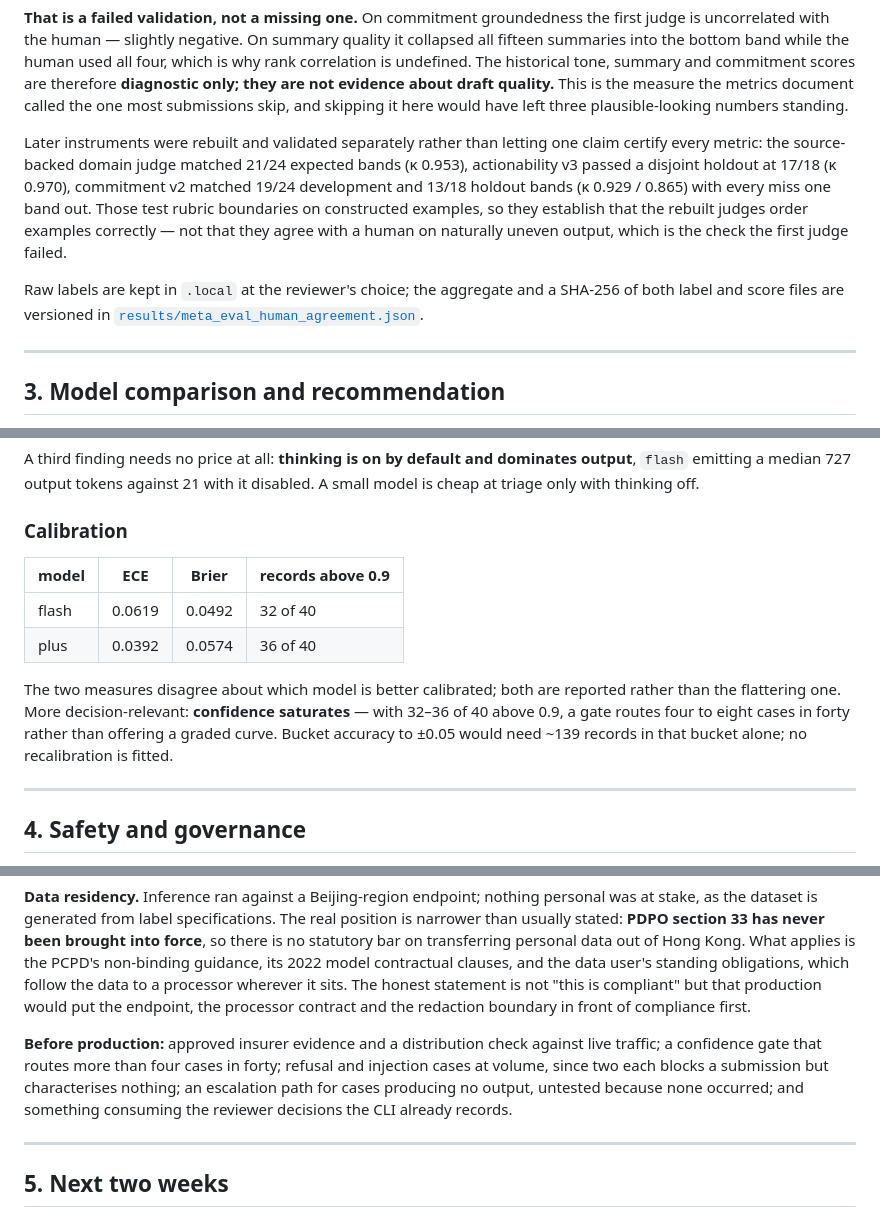
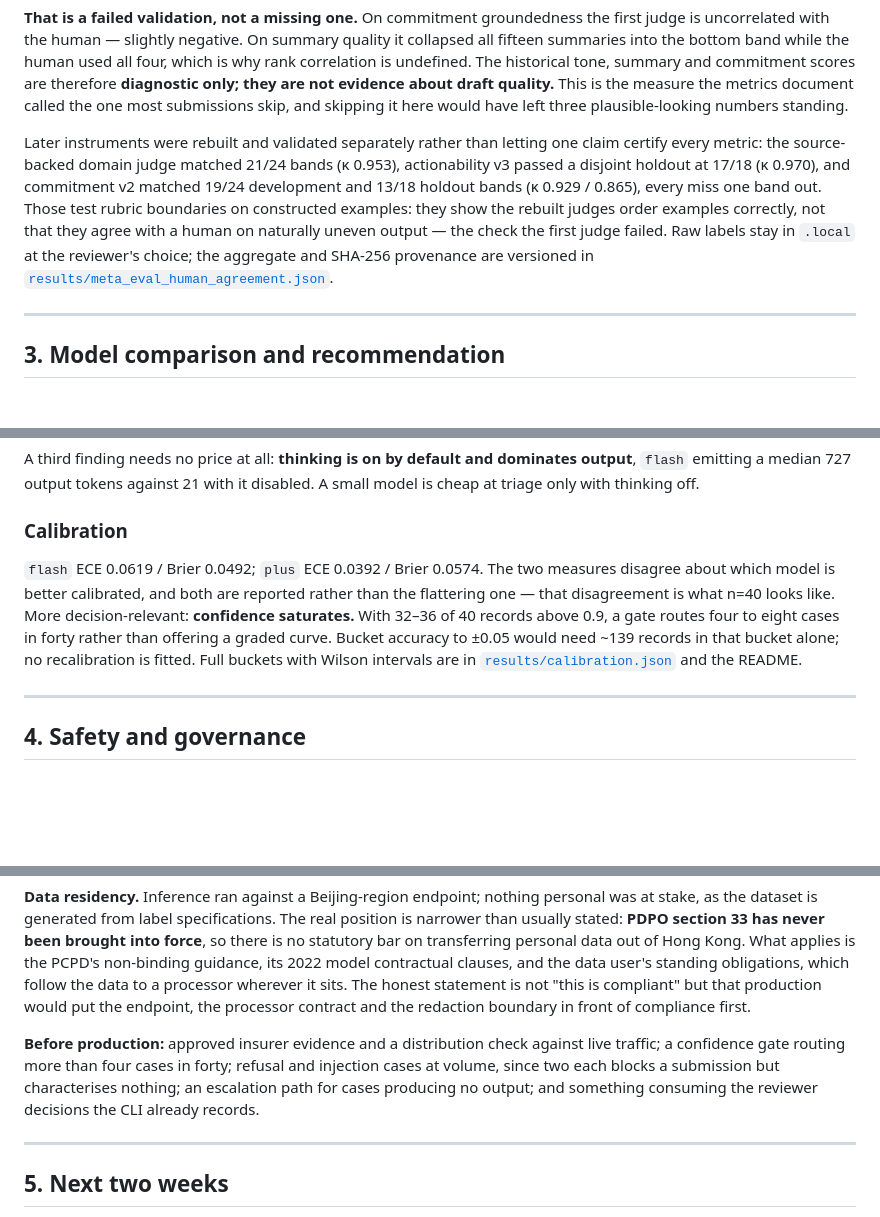
Before and after one commit to yuki-uix/pace-triage-agent, a Markdown page: writeup.md, 3 parts joined by grey strips. Rendered like a GitHub page; blank space fills up the shorter version.

Commit message:
docs: fold the calibration table into prose and trim to offset the new tables
The judge-validation and cost tables are both content the brief requires, so the
prose around them gives way instead.

Co-Authored-By: Claude Opus 5 <noreply@anthropic.com>

```diff
--- a/writeup.md
+++ b/writeup.md
@@ -103,16 +101,14 @@ the one most submissions skip, and skipping it here would have left three
 plausible-looking numbers standing.
 
 Later instruments were rebuilt and validated separately rather than letting one
-claim certify every metric: the source-backed domain judge matched 21/24
-expected bands (κ 0.953), actionability v3 passed a disjoint holdout at 17/18
-(κ 0.970), commitment v2 matched 19/24 development and 13/18 holdout bands
-(κ 0.929 / 0.865) with every miss one band out. Those test rubric boundaries on
-constructed examples, so they establish that the rebuilt judges order examples
-correctly — not that they agree with a human on naturally uneven output, which
-is the check the first judge failed.
-
-Raw labels are kept in `.local` at the reviewer's choice; the aggregate and a
-SHA-256 of both label and score files are versioned in
+claim certify every metric: the source-backed domain judge matched 21/24 bands
+(κ 0.953), actionability v3 passed a disjoint holdout at 17/18 (κ 0.970), and
+commitment v2 matched 19/24 development and 13/18 holdout bands (κ 0.929 /
+0.865), every miss one band out. Those test rubric boundaries on constructed
+examples: they show the rebuilt judges order examples correctly, not that they
+agree with a human on naturally uneven output — the check the first judge
+failed. Raw labels stay in `.local` at the reviewer's choice; the aggregate and
+SHA-256 provenance are versioned in
 [`results/meta_eval_human_agreement.json`](results/meta_eval_human_agreement.json).
 
 ---
@@ -203,16 +199,14 @@ disabled. A small model is cheap at triage only with thinking off.
 
 ### Calibration
 
-| model | ECE | Brier | records above 0.9 |
-|---|---|---|---|
-| flash | 0.0619 | 0.0492 | 32 of 40 |
-| plus | 0.0392 | 0.0574 | 36 of 40 |
-
-The two measures disagree about which model is better calibrated; both are
-reported rather than the flattering one. More decision-relevant: **confidence
-saturates** — with 32–36 of 40 above 0.9, a gate routes four to eight cases in
-forty rather than offering a graded curve. Bucket accuracy to ±0.05 would need
-~139 records in that bucket alone; no recalibration is fitted.
+`flash` ECE 0.0619 / Brier 0.0492; `plus` ECE 0.0392 / Brier 0.0574. The two
+measures disagree about which model is better calibrated, and both are reported
+rather than the flattering one — that disagreement is what n=40 looks like. More
+decision-relevant: **confidence saturates.** With 32–36 of 40 records above 0.9,
+a gate routes four to eight cases in forty rather than offering a graded curve.
+Bucket accuracy to ±0.05 would need ~139 records in that bucket alone; no
+recalibration is fitted. Full buckets with Wilson intervals are in
+[`results/calibration.json`](results/calibration.json) and the README.
 
 ---
 
@@ -249,12 +243,11 @@ processor wherever it sits. The honest statement is not "this is compliant" but
 that production would put the endpoint, the processor contract and the redaction
 boundary in front of compliance first.
 
-**Before production:** approved insurer evidence and a distribution check
-against live traffic; a confidence gate that routes more than four cases in
-forty; refusal and injection cases at volume, since two each blocks a submission
-but characterises nothing; an escalation path for cases producing no output,
-untested because none occurred; and something consuming the reviewer decisions
-the CLI already records.
+**Before production:** approved insurer evidence and a distribution check against
+live traffic; a confidence gate routing more than four cases in forty; refusal
+and injection cases at volume, since two each blocks a submission but
+characterises nothing; an escalation path for cases producing no output; and
+something consuming the reviewer decisions the CLI already records.
 
 ---
 
```
Also changed, not shown: other parts of writeup.md (+6 -8 lines).
